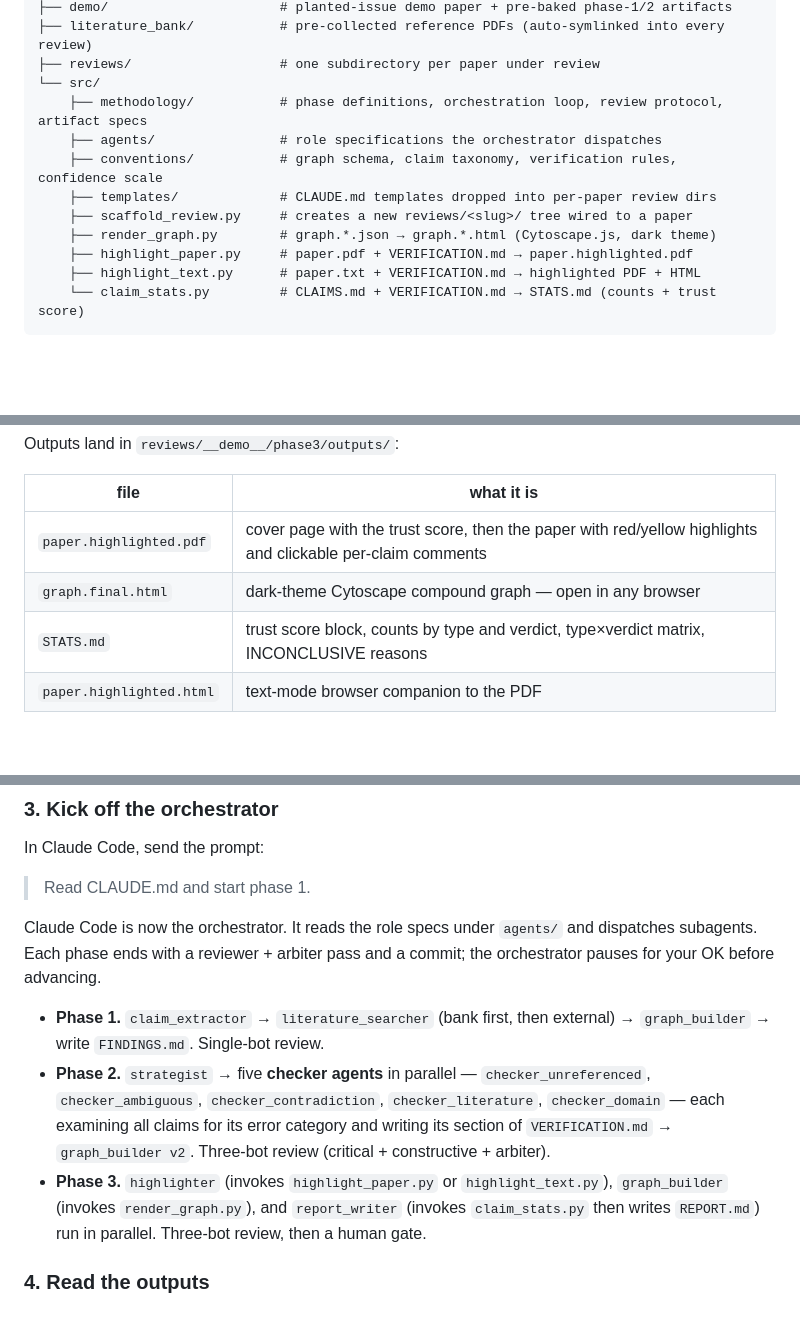
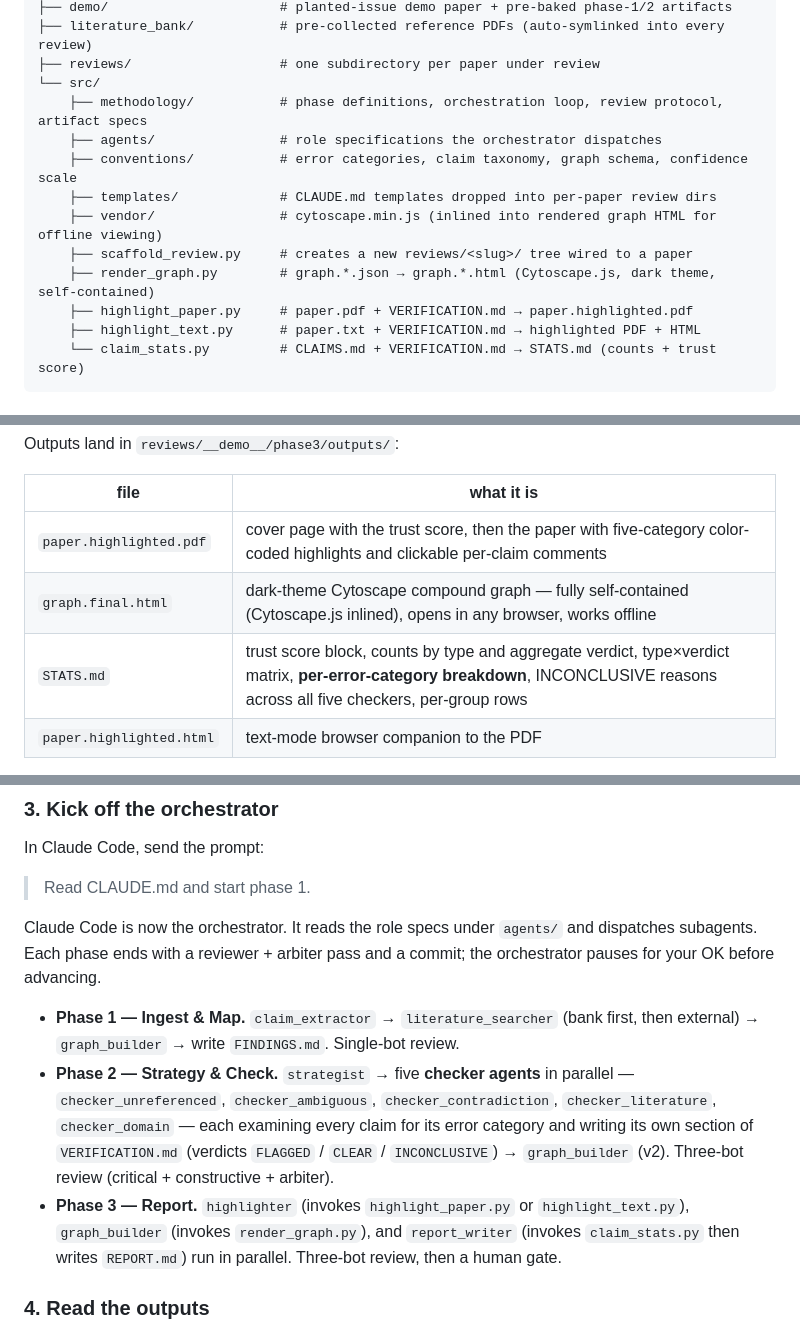
Before and after one commit to doloresgarcia/Anderson, a Markdown page: README.md, 3 parts joined by grey strips. Rendered like a GitHub page; blank space fills up the shorter version.

Commit message:
anderson: README — finalize wording for the 5-checker pipeline
- Phase 2 row in the table renamed "Strategy & Verify" → "Strategy &
  Check" to match methodology/03-phases.md and phase2_claude.md.
- Quick-demo PDF row replaces "red/yellow highlights" with
  "five-category color-coded highlights".
- STATS.md row mentions the new per-error-category breakdown and that
  INCONCLUSIVE reasons aggregate across all five checkers.
- Graph row notes the file is fully self-contained (Cytoscape.js
  inlined) and works offline.
- Repo-layout block lists src/vendor/ and explains why it's there.
- Per-phase sub-section headings carry the canonical phase names
  (Ingest & Map, Strategy & Check, Report).
- Error-categories section moved before Trust-score, since the trust
  score is defined in terms of the categories.

End-to-end smoke test (make demo) still produces:
trust 58/100 (low) · 7 CLEAR · 5 FLAGGED · 1 INCONCLUSIVE.

Co-Authored-By: Claude Opus 4.7 (1M context) <noreply@anthropic.com>

```diff
--- a/README.md
+++ b/README.md
@@ -34,10 +34,11 @@ anderson/
 └── src/
     ├── methodology/           # phase definitions, orchestration loop, review protocol, artifact specs
     ├── agents/                # role specifications the orchestrator dispatches
-    ├── conventions/           # graph schema, claim taxonomy, verification rules, confidence scale
+    ├── conventions/           # error categories, claim taxonomy, graph schema, confidence scale
     ├── templates/             # CLAUDE.md templates dropped into per-paper review dirs
+    ├── vendor/                # cytoscape.min.js (inlined into rendered graph HTML for offline viewing)
     ├── scaffold_review.py     # creates a new reviews/<slug>/ tree wired to a paper
-    ├── render_graph.py        # graph.*.json → graph.*.html (Cytoscape.js, dark theme)
+    ├── render_graph.py        # graph.*.json → graph.*.html (Cytoscape.js, dark theme, self-contained)
     ├── highlight_paper.py     # paper.pdf + VERIFICATION.md → paper.highlighted.pdf
     ├── highlight_text.py      # paper.txt + VERIFICATION.md → highlighted PDF + HTML
     └── claim_stats.py         # CLAIMS.md + VERIFICATION.md → STATS.md (counts + trust score)
@@ -63,9 +64,9 @@ Outputs land in `reviews/__demo__/phase3/outputs/`:
 
 | file | what it is |
 |------|------------|
-| `paper.highlighted.pdf` | cover page with the trust score, then the paper with red/yellow highlights and clickable per-claim comments |
-| `graph.final.html` | dark-theme Cytoscape compound graph — open in any browser |
-| `STATS.md` | trust score block, counts by type and verdict, type×verdict matrix, INCONCLUSIVE reasons |
+| `paper.highlighted.pdf` | cover page with the trust score, then the paper with five-category color-coded highlights and clickable per-claim comments |
+| `graph.final.html` | dark-theme Cytoscape compound graph — fully self-contained (Cytoscape.js inlined), opens in any browser, works offline |
+| `STATS.md` | trust score block, counts by type and aggregate verdict, type×verdict matrix, **per-error-category breakdown**, INCONCLUSIVE reasons across all five checkers, per-group rows |
 | `paper.highlighted.html` | text-mode browser companion to the PDF |
 
 The demo paper contains three planted problems — a fabricated `Chen et al. (2024)` citation (caught as `literature_collision`), an abstract↔results numerical contradiction (87.3% vs 78.4%, caught as `internal_contradiction` and flagged on both ends), and a "we thus prove that sparsity is sufficient for emergent reasoning" overreach (caught as `unreferenced` on the abstract version and `ambiguous` on the discussion version). Anderson catches all three; the trust score lands at **58/100 (low)**.
@@ -107,9 +108,9 @@ Claude Code is now the orchestrator. It reads the role specs under `agents/`
 and dispatches subagents. Each phase ends with a reviewer + arbiter pass and
 a commit; the orchestrator pauses for your OK before advancing.
 
-- **Phase 1.** `claim_extractor` → `literature_searcher` (bank first, then external) → `graph_builder` → write `FINDINGS.md`. Single-bot review.
-- **Phase 2.** `strategist` → five **checker agents** in parallel — `checker_unreferenced`, `checker_ambiguous`, `checker_contradiction`, `checker_literature`, `checker_domain` — each examining all claims for its error category and writing its section of `VERIFICATION.md` → `graph_builder v2`. Three-bot review (critical + constructive + arbiter).
-- **Phase 3.** `highlighter` (invokes `highlight_paper.py` or `highlight_text.py`), `graph_builder` (invokes `render_graph.py`), and `report_writer` (invokes `claim_stats.py` then writes `REPORT.md`) run in parallel. Three-bot review, then a human gate.
+- **Phase 1 — Ingest & Map.** `claim_extractor` → `literature_searcher` (bank first, then external) → `graph_builder` → write `FINDINGS.md`. Single-bot review.
+- **Phase 2 — Strategy & Check.** `strategist` → five **checker agents** in parallel — `checker_unreferenced`, `checker_ambiguous`, `checker_contradiction`, `checker_literature`, `checker_domain` — each examining every claim for its error category and writing its own section of `VERIFICATION.md` (verdicts `FLAGGED` / `CLEAR` / `INCONCLUSIVE`) → `graph_builder` (v2). Three-bot review (critical + constructive + arbiter).
+- **Phase 3 — Report.** `highlighter` (invokes `highlight_paper.py` or `highlight_text.py`), `graph_builder` (invokes `render_graph.py`), and `report_writer` (invokes `claim_stats.py` then writes `REPORT.md`) run in parallel. Three-bot review, then a human gate.
 
 ### 4. Read the outputs
 
```
Also changed, not shown: other parts of README.md (+15 -15 lines).
